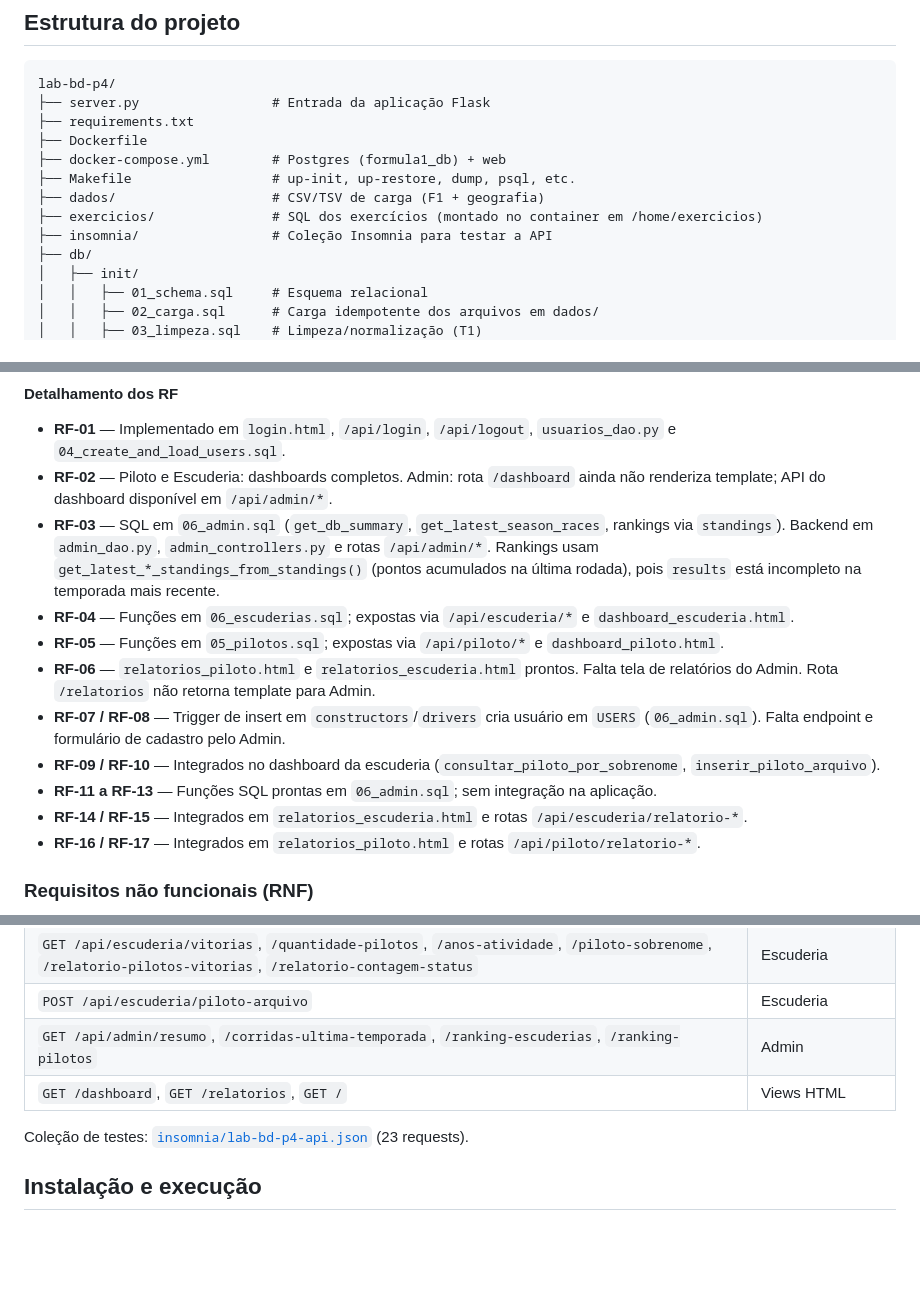
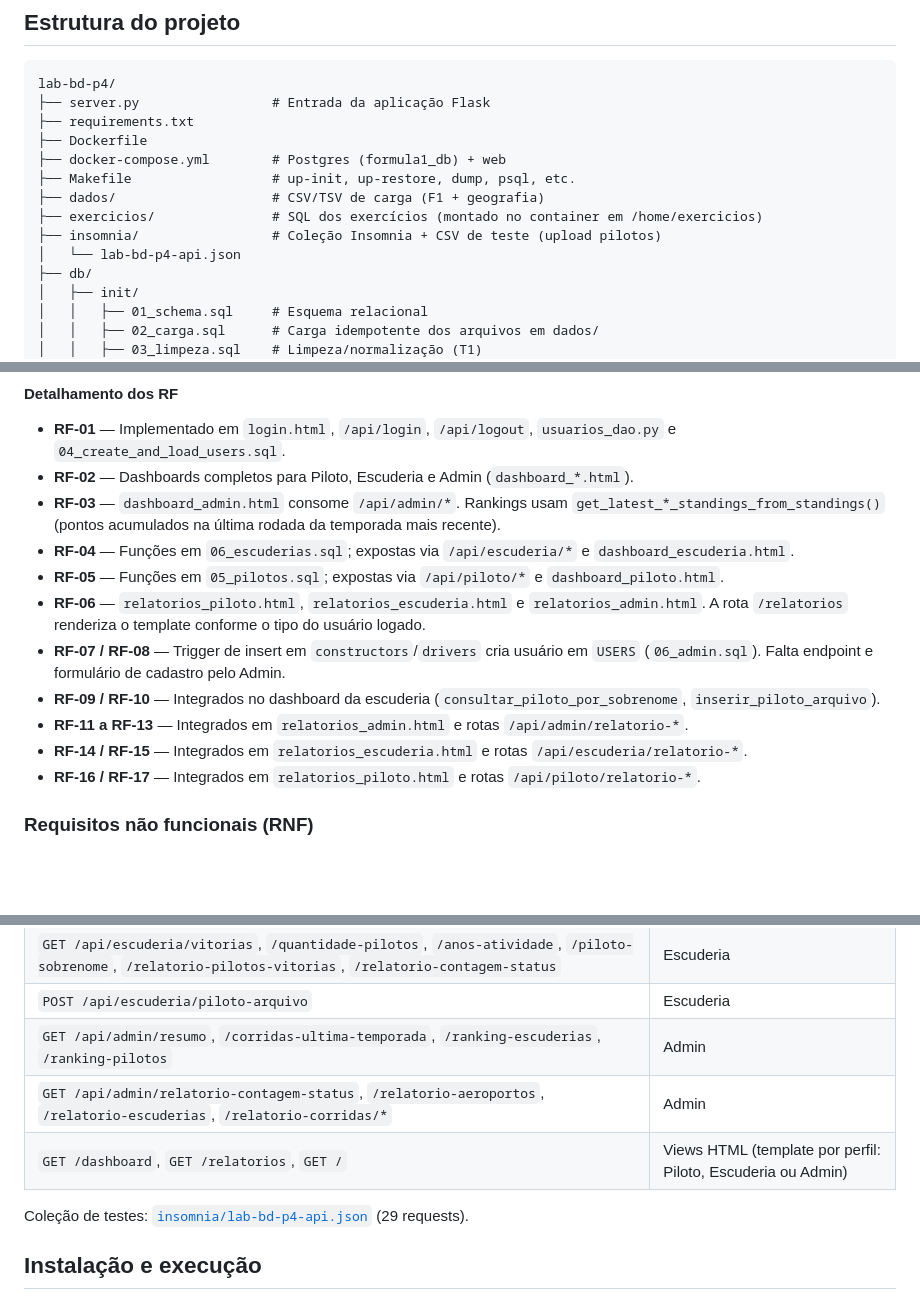
Before and after one commit to viniciussm07/lab-bd-p4, a Markdown page: README.md, 3 parts joined by grey strips. Drawn GitHub-style; blank space fills up the shorter version.

```diff
--- a/README.md
+++ b/README.md
@@ -29,7 +29,8 @@ lab-bd-p4/
 ├── Makefile                  # up-init, up-restore, dump, psql, etc.
 ├── dados/                    # CSV/TSV de carga (F1 + geografia)
 ├── exercicios/               # SQL dos exercícios (montado no container em /home/exercicios)
-├── insomnia/                 # Coleção Insomnia para testar a API
+├── insomnia/                 # Coleção Insomnia + CSV de teste (upload pilotos)
+│   └── lab-bd-p4-api.json
 ├── db/
 │   ├── init/
 │   │   ├── 01_schema.sql     # Esquema relacional
@@ -114,14 +122,14 @@ Cada item abaixo reflete o enunciado oficial. O status indica o que já está pr
 #### Detalhamento dos RF
 
 - **RF-01** — Implementado em `login.html`, `/api/login`, `/api/logout`, `usuarios_dao.py` e `04_create_and_load_users.sql`.
-- **RF-02** — Piloto e Escuderia: dashboards completos. Admin: rota `/dashboard` ainda não renderiza template; API do dashboard disponível em `/api/admin/*`.
-- **RF-03** — SQL em `06_admin.sql` (`get_db_summary`, `get_latest_season_races`, rankings via `standings`). Backend em `admin_dao.py`, `admin_controllers.py` e rotas `/api/admin/*`. Rankings usam `get_latest_*_standings_from_standings()` (pontos acumulados na última rodada), pois `results` está incompleto na temporada mais recente.
+- **RF-02** — Dashboards completos para Piloto, Escuderia e Admin (`dashboard_*.html`).
+- **RF-03** — `dashboard_admin.html` consome `/api/admin/*`. Rankings usam `get_latest_*_standings_from_standings()` (pontos acumulados na última rodada da temporada mais recente).
 - **RF-04** — Funções em `06_escuderias.sql`; expostas via `/api/escuderia/*` e `dashboard_escuderia.html`.
 - **RF-05** — Funções em `05_pilotos.sql`; expostas via `/api/piloto/*` e `dashboard_piloto.html`.
-- **RF-06** — `relatorios_piloto.html` e `relatorios_escuderia.html` prontos. Falta tela de relatórios do Admin. Rota `/relatorios` não retorna template para Admin.
+- **RF-06** — `relatorios_piloto.html`, `relatorios_escuderia.html` e `relatorios_admin.html`. A rota `/relatorios` renderiza o template conforme o tipo do usuário logado.
 - **RF-07 / RF-08** — Trigger de insert em `constructors`/`drivers` cria usuário em `USERS` (`06_admin.sql`). Falta endpoint e formulário de cadastro pelo Admin.
 - **RF-09 / RF-10** — Integrados no dashboard da escuderia (`consultar_piloto_por_sobrenome`, `inserir_piloto_arquivo`).
-- **RF-11 a RF-13** — Funções SQL prontas em `06_admin.sql`; sem integração na aplicação.
+- **RF-11 a RF-13** — Integrados em `relatorios_admin.html` e rotas `/api/admin/relatorio-*`.
 - **RF-14 / RF-15** — Integrados em `relatorios_escuderia.html` e rotas `/api/escuderia/relatorio-*`.
 - **RF-16 / RF-17** — Integrados em `relatorios_piloto.html` e rotas `/api/piloto/relatorio-*`.
 
@@ -183,9 +191,10 @@ Autenticação via cookie `auth_token` (JWT em cookie httponly), exceto login.
 | `GET /api/escuderia/vitorias`, `/quantidade-pilotos`, `/anos-atividade`, `/piloto-sobrenome`, `/relatorio-pilotos-vitorias`, `/relatorio-contagem-status` | Escuderia |
 | `POST /api/escuderia/piloto-arquivo` | Escuderia |
 | `GET /api/admin/resumo`, `/corridas-ultima-temporada`, `/ranking-escuderias`, `/ranking-pilotos` | Admin |
-| `GET /dashboard`, `GET /relatorios`, `GET /` | Views HTML |
+| `GET /api/admin/relatorio-contagem-status`, `/relatorio-aeroportos`, `/relatorio-escuderias`, `/relatorio-corridas/*` | Admin |
+| `GET /dashboard`, `GET /relatorios`, `GET /` | Views HTML (template por perfil: Piloto, Escuderia ou Admin) |
 
-Coleção de testes: [`insomnia/lab-bd-p4-api.json`](insomnia/lab-bd-p4-api.json) (23 requests).
+Coleção de testes: [`insomnia/lab-bd-p4-api.json`](insomnia/lab-bd-p4-api.json) (29 requests).
 
 ## Instalação e execução
 
```
Also changed, not shown: other parts of README.md (+36 -16 lines).
